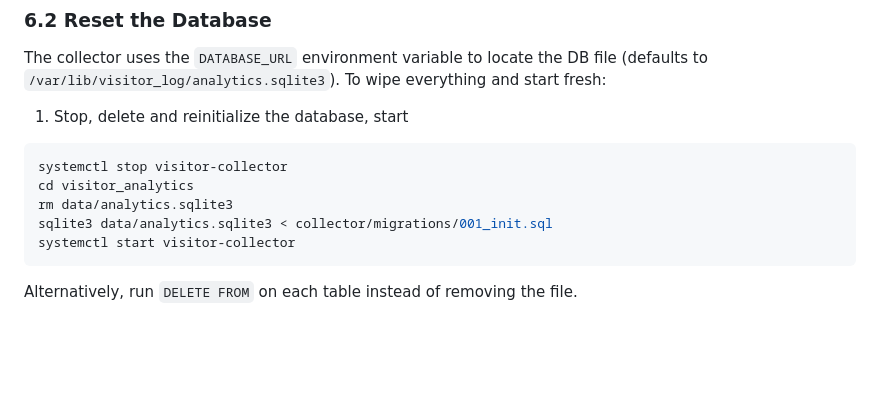
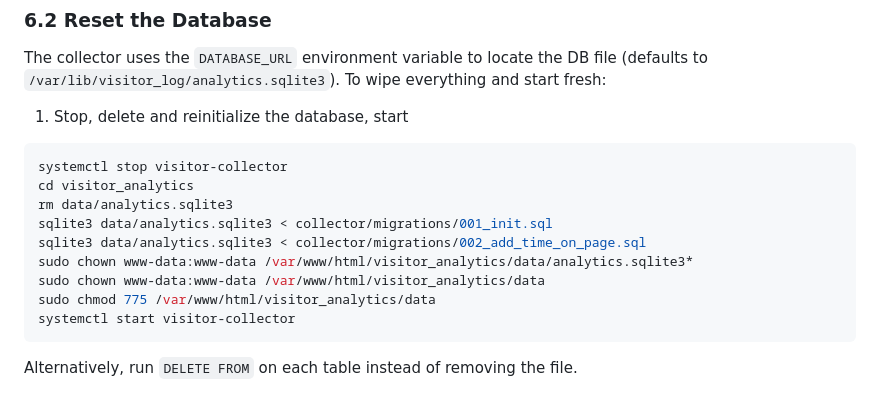
Before and after one commit to tglauner/tglauner_visitor_analytics, a Markdown page: README.md, the part around the change. GitHub-like rendering; blank space fills up the shorter version.

Commit message:
Details for removing and resoring DB

````diff
--- a/README.md
+++ b/README.md
@@ -243,6 +243,10 @@ systemctl stop visitor-collector
 cd visitor_analytics
 rm data/analytics.sqlite3
 sqlite3 data/analytics.sqlite3 < collector/migrations/001_init.sql
+sqlite3 data/analytics.sqlite3 < collector/migrations/002_add_time_on_page.sql
+sudo chown www-data:www-data /var/www/html/visitor_analytics/data/analytics.sqlite3*
+sudo chown www-data:www-data /var/www/html/visitor_analytics/data
+sudo chmod 775 /var/www/html/visitor_analytics/data
 systemctl start visitor-collector
 ```
 Alternatively, run `DELETE FROM` on each table instead of removing the file.
````
